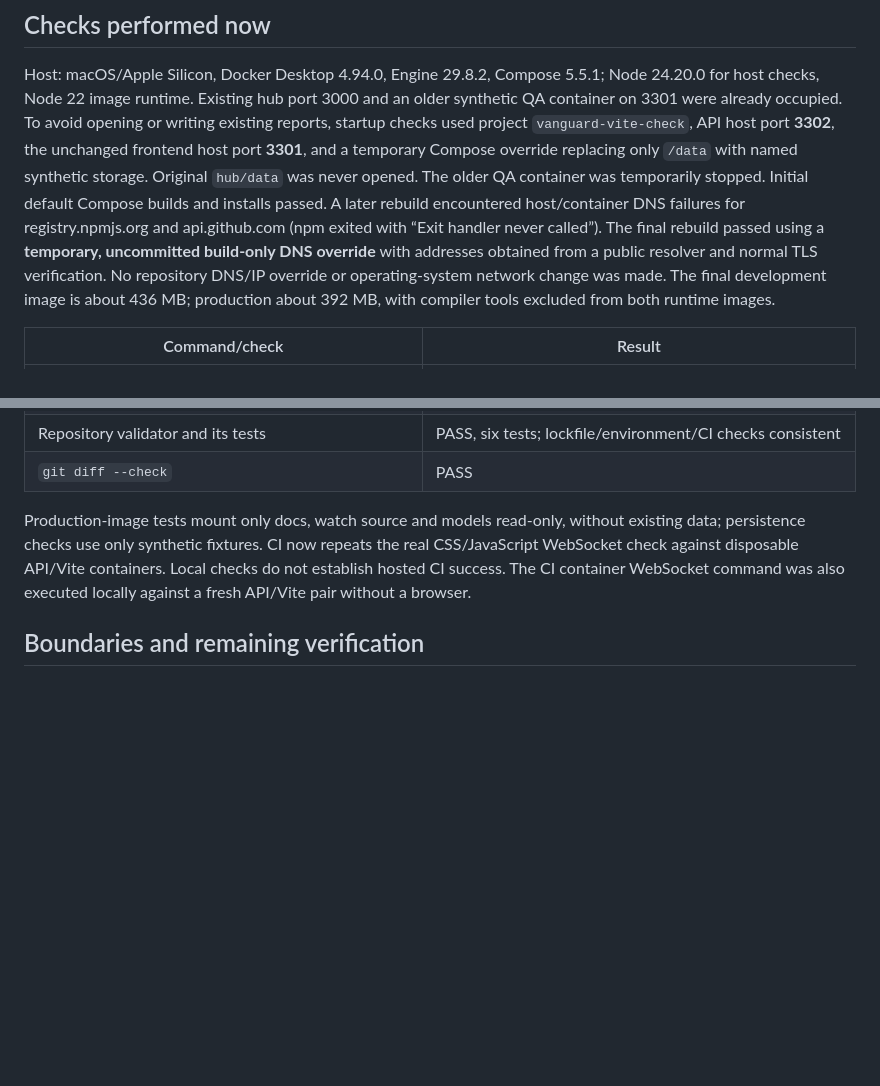
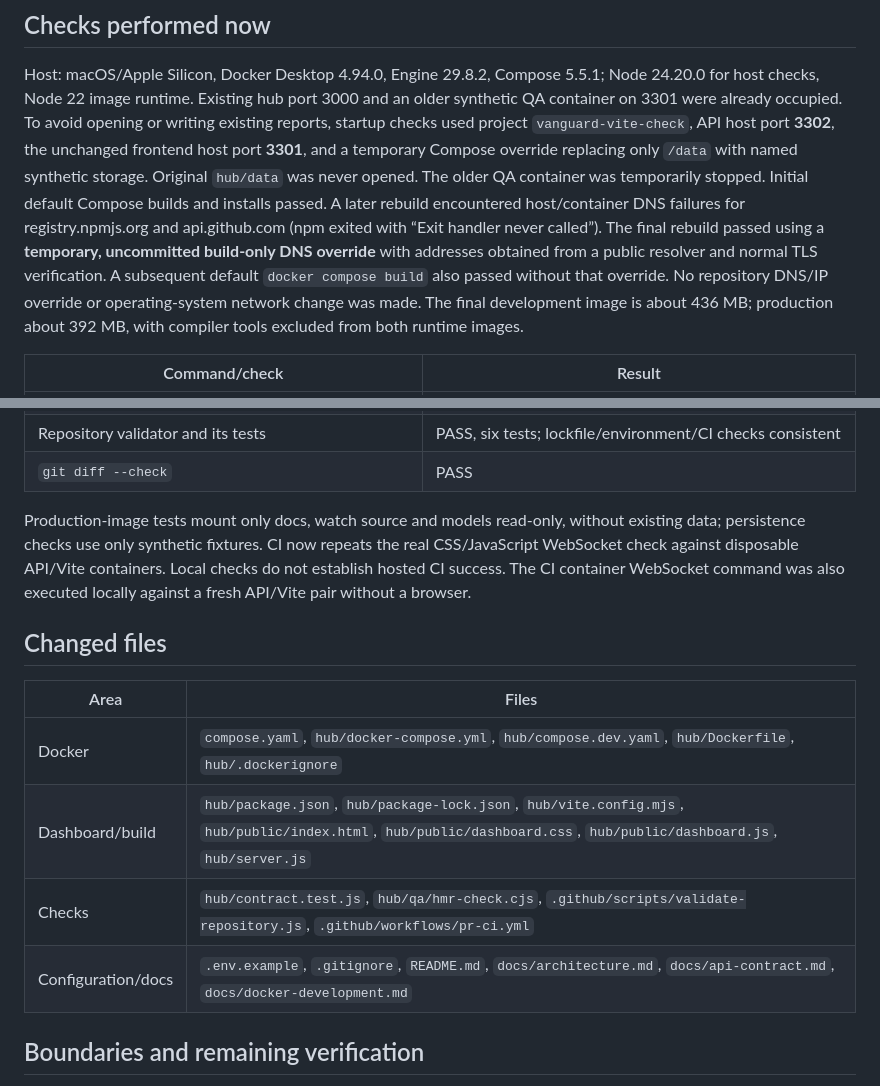
Before and after one commit to yoshimendokusee/Vanguard, a Markdown page: docs/docker-development.md, 2 parts joined by grey strips. Rendered like a GitHub page; blank space fills up the shorter version.

Commit message:
Record final Docker build and changed-file verification

```diff
--- a/docs/docker-development.md
+++ b/docs/docker-development.md
@@ -41,7 +41,7 @@ Compose override replacing only `/data` with named synthetic storage. Original
 and installs passed. A later rebuild encountered host/container DNS failures for
 registry.npmjs.org and api.github.com (npm exited with “Exit handler never called”).
 The final rebuild passed using a **temporary, uncommitted build-only DNS override**
-with addresses obtained from a public resolver and normal TLS verification. No
+with addresses obtained from a public resolver and normal TLS verification. A subsequent default `docker compose build` also passed without that override. No
 repository DNS/IP override or operating-system network change was made. The final
 development image is about 436 MB; production about 392 MB, with compiler tools
 excluded from both runtime images.
@@ -73,6 +73,15 @@ real CSS/JavaScript WebSocket check against disposable API/Vite containers. Loca
 checks do not establish hosted CI success. The CI container WebSocket command was
 also executed locally against a fresh API/Vite pair without a browser.
 
+## Changed files
+
+| Area | Files |
+| --- | --- |
+| Docker | `compose.yaml`, `hub/docker-compose.yml`, `hub/compose.dev.yaml`, `hub/Dockerfile`, `hub/.dockerignore` |
+| Dashboard/build | `hub/package.json`, `hub/package-lock.json`, `hub/vite.config.mjs`, `hub/public/index.html`, `hub/public/dashboard.css`, `hub/public/dashboard.js`, `hub/server.js` |
+| Checks | `hub/contract.test.js`, `hub/qa/hmr-check.cjs`, `.github/scripts/validate-repository.js`, `.github/workflows/pr-ci.yml` |
+| Configuration/docs | `.env.example`, `.gitignore`, `README.md`, `docs/architecture.md`, `docs/api-contract.md`, `docs/docker-development.md` |
+
 ## Boundaries and remaining verification
 
 - Windows, native Linux/WSL and x86 Docker builds have not been physically checked
```
